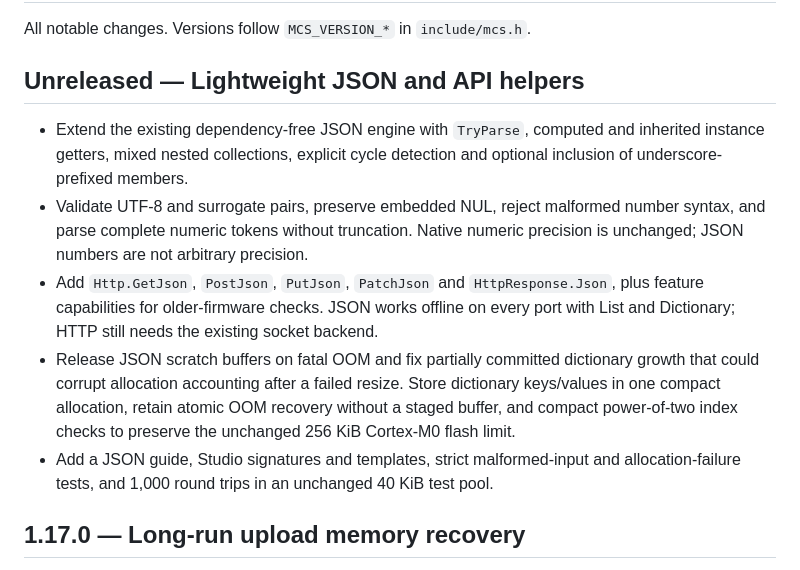
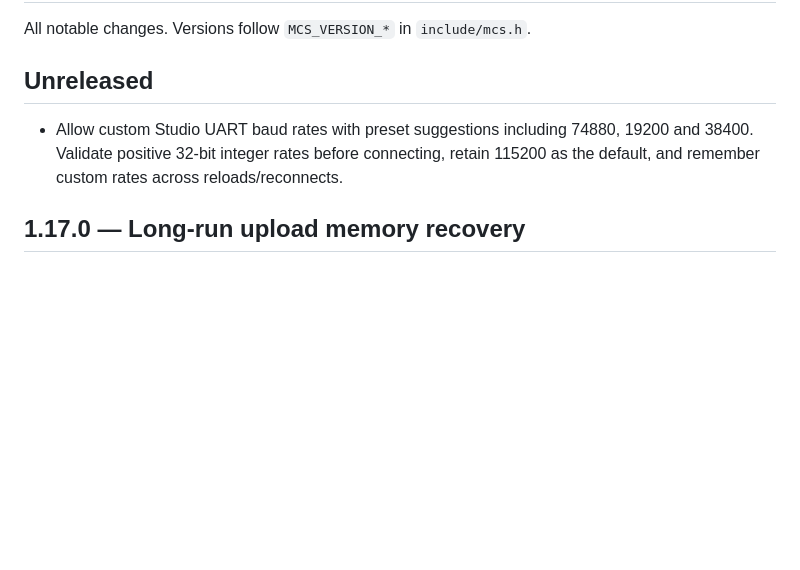
Before and after one commit to amir1387aht/MicroCS, a Markdown page: CHANGELOG.md, the part around the change. Rendered like a GitHub page; blank space fills up the shorter version.

Commit message:
Reconcile JSON and custom-baud changelog before syncing main

```diff
--- a/CHANGELOG.md
+++ b/CHANGELOG.md
@@ -2,24 +2,11 @@
 
 All notable changes. Versions follow `MCS_VERSION_*` in `include/mcs.h`.
 
-## Unreleased — Lightweight JSON and API helpers
+## Unreleased
 
-* Extend the existing dependency-free JSON engine with `TryParse`, computed and
-  inherited instance getters, mixed nested collections, explicit cycle detection
-  and optional inclusion of underscore-prefixed members.
-* Validate UTF-8 and surrogate pairs, preserve embedded NUL, reject malformed
-  number syntax, and parse complete numeric tokens without truncation. Native
-  numeric precision is unchanged; JSON numbers are not arbitrary precision.
-* Add `Http.GetJson`, `PostJson`, `PutJson`, `PatchJson` and `HttpResponse.Json`,
-  plus feature capabilities for older-firmware checks. JSON works offline on every
-  port with List and Dictionary; HTTP still needs the existing socket backend.
-* Release JSON scratch buffers on fatal OOM and fix partially committed dictionary
-  growth that could corrupt allocation accounting after a failed resize. Store
-  dictionary keys/values in one compact allocation, retain atomic OOM recovery
-  without a staged buffer, and compact power-of-two index checks to preserve
-  the unchanged 256 KiB Cortex-M0 flash limit.
-* Add a JSON guide, Studio signatures and templates, strict malformed-input and
-  allocation-failure tests, and 1,000 round trips in an unchanged 40 KiB test pool.
+* Allow custom Studio UART baud rates with preset suggestions including 74880,
+  19200 and 38400. Validate positive 32-bit integer rates before connecting, retain
+  115200 as the default, and remember custom rates across reloads/reconnects.
 
 ## 1.17.0 — Long-run upload memory recovery
 
```
